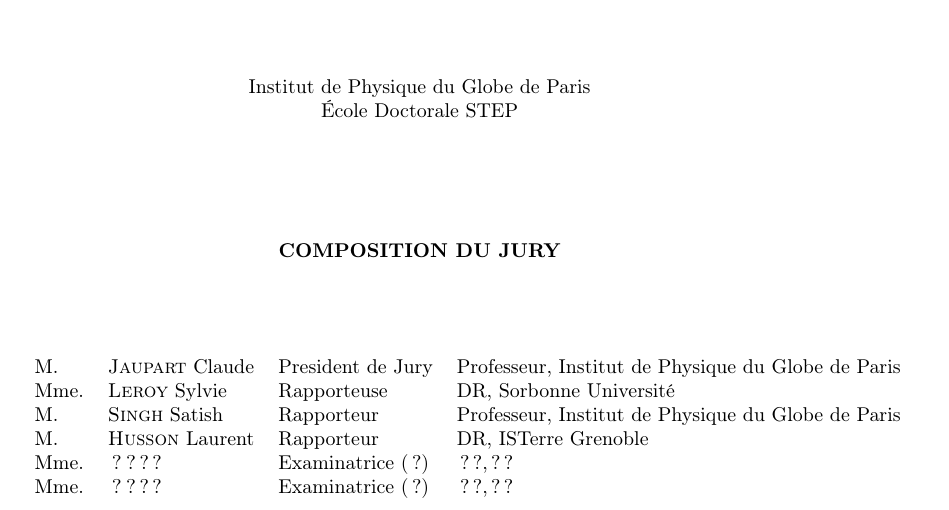
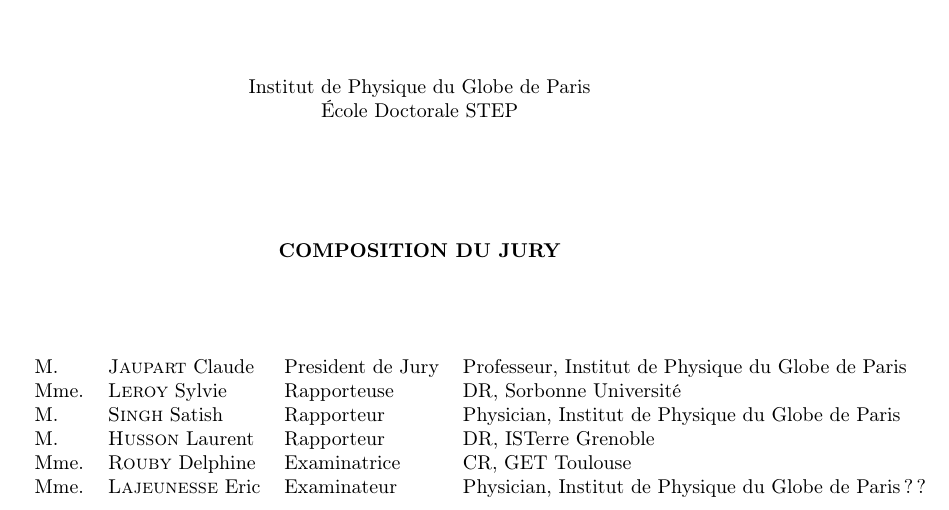
Before and after one commit to johnjarmitage/my_hdr, a LaTeX thesis (hdr_john.tex, which reads couverture.tex): part of page 1 of 86, cut so that both start at the same text. Compiled offline with pdfLaTeX.

Commit message:
added final jury

```diff
--- a/couverture.tex
+++ b/couverture.tex
@@ -57,10 +57,10 @@
 \begin{tabular}{llll}
 M. & \aut{Jaupart} Claude & President de Jury & Professeur, Institut de Physique du Globe de Paris\\
 Mme. & \aut{Leroy} Sylvie & Rapporteuse & DR, Sorbonne Université\\
-M. & \aut{Singh} Satish & Rapporteur & Professeur, Institut de Physique du Globe de Paris\\
+M. & \aut{Singh} Satish & Rapporteur & Physician, Institut de Physique du Globe de Paris\\
 M. & \aut{Husson} Laurent & Rapporteur & DR, ISTerre Grenoble\\
-Mme. & \aut{??} ?? & Examinatrice (?) & ??, ??\\
-Mme. & \aut{??} ?? & Examinatrice (?) & ??, ??\end{tabular}
+Mme. & \aut{Rouby} Delphine & Examinatrice & CR, GET Toulouse\\
+Mme. & \aut{Lajeunesse} Eric & Examinateur & Physician, Institut de Physique du Globe de Paris??\end{tabular}
 \vfill
 \end{center}
 
```
